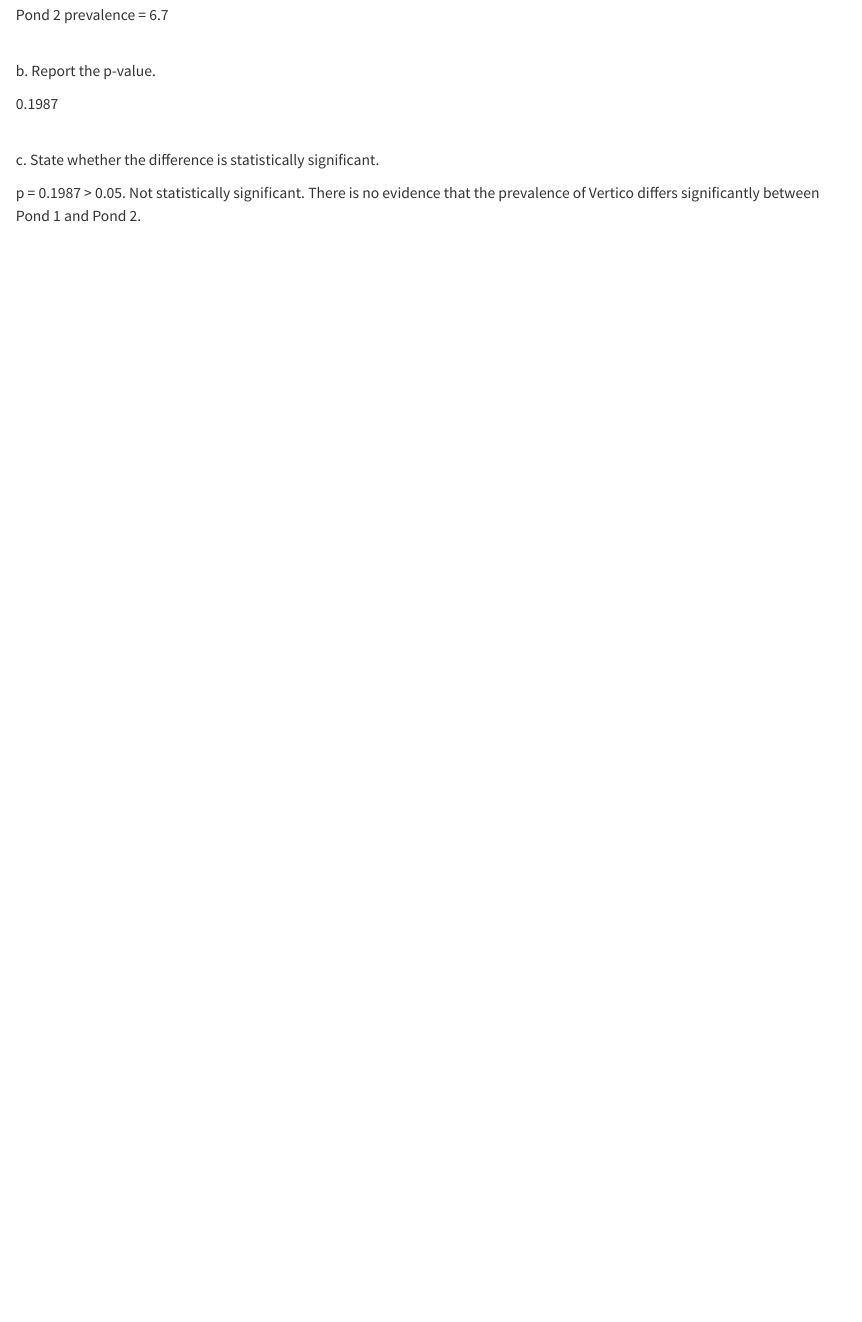
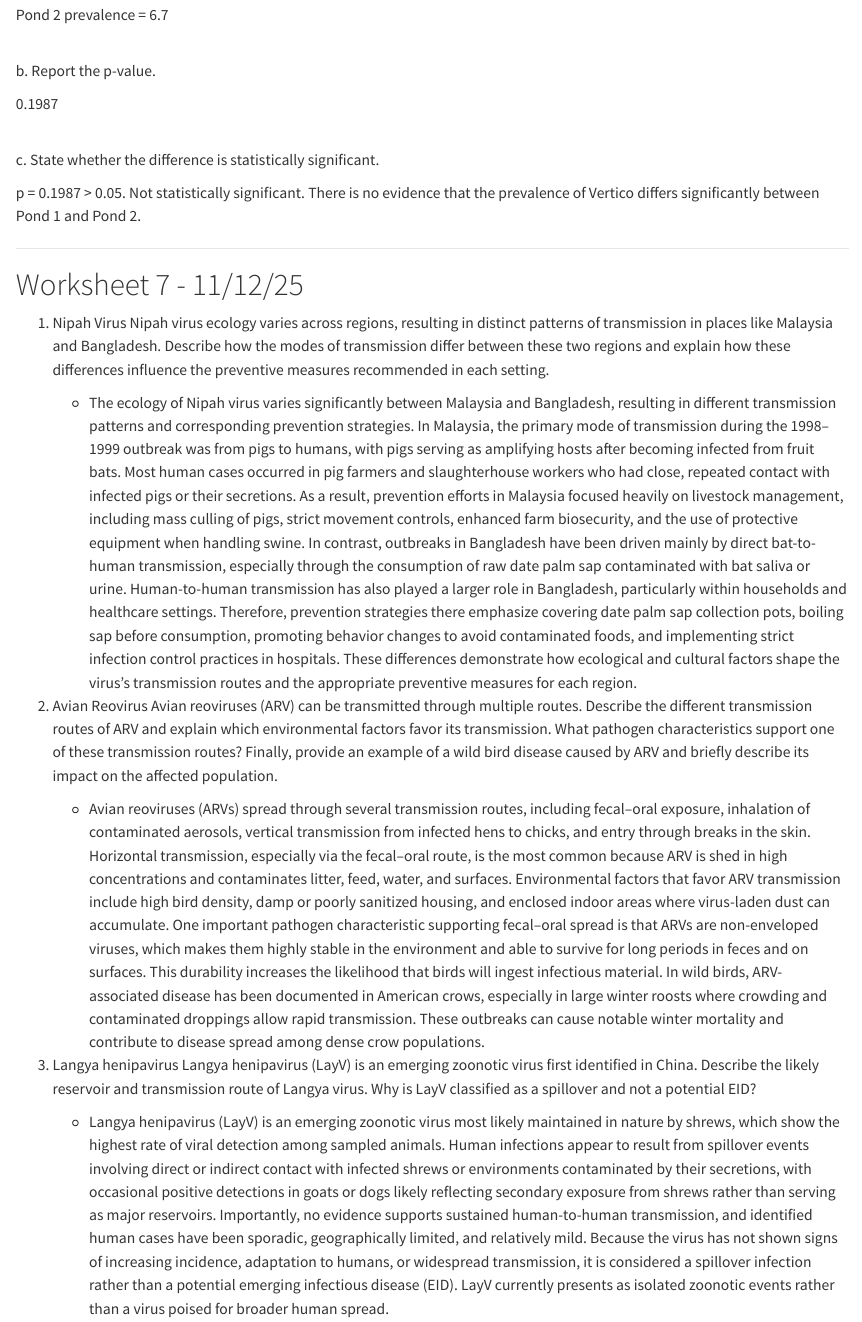
Before and after one commit to lexieadkison1/LTA_WILD5200_FALL2025......., a Quarto document (LTA_WILD5200_Fall2025.qmd): the page in a window 1100 px wide, from 5070 px down. Rendered offline with R 4.5, knitr and Pandoc in place of Quarto, with nearby package versions.

Commit message:
Add files via upload

```diff
--- a/LTA_WILD5200_Fall2025.qmd
+++ b/LTA_WILD5200_Fall2025.qmd
@@ -200,3 +200,19 @@ b. Report the p-value.
 c. State whether the difference is statistically significant.
 
 p = 0.1987 \> 0.05. Not statistically significant. There is no evidence that the prevalence of Vertico differs significantly between Pond 1 and Pond 2.
+
+------------------------------------------------------------------------
+
+# Worksheet 7 - 11/12/25
+
+1.  Nipah Virus Nipah virus ecology varies across regions, resulting in distinct patterns of transmission in places like Malaysia and Bangladesh. Describe how the modes of transmission differ between these two regions and explain how these differences influence the preventive measures recommended in each setting.
+
+    -   The ecology of Nipah virus varies significantly between Malaysia and Bangladesh, resulting in different transmission patterns and corresponding prevention strategies. In Malaysia, the primary mode of transmission during the 1998–1999 outbreak was from pigs to humans, with pigs serving as amplifying hosts after becoming infected from fruit bats. Most human cases occurred in pig farmers and slaughterhouse workers who had close, repeated contact with infected pigs or their secretions. As a result, prevention efforts in Malaysia focused heavily on livestock management, including mass culling of pigs, strict movement controls, enhanced farm biosecurity, and the use of protective equipment when handling swine. In contrast, outbreaks in Bangladesh have been driven mainly by direct bat-to-human transmission, especially through the consumption of raw date palm sap contaminated with bat saliva or urine. Human-to-human transmission has also played a larger role in Bangladesh, particularly within households and healthcare settings. Therefore, prevention strategies there emphasize covering date palm sap collection pots, boiling sap before consumption, promoting behavior changes to avoid contaminated foods, and implementing strict infection control practices in hospitals. These differences demonstrate how ecological and cultural factors shape the virus’s transmission routes and the appropriate preventive measures for each region.
+
+2.  Avian Reovirus Avian reoviruses (ARV) can be transmitted through multiple routes. Describe the different transmission routes of ARV and explain which environmental factors favor its transmission. What pathogen characteristics support one of these transmission routes? Finally, provide an example of a wild bird disease caused by ARV and briefly describe its impact on the affected population.
+
+    -   Avian reoviruses (ARVs) spread through several transmission routes, including fecal–oral exposure, inhalation of contaminated aerosols, vertical transmission from infected hens to chicks, and entry through breaks in the skin. Horizontal transmission, especially via the fecal–oral route, is the most common because ARV is shed in high concentrations and contaminates litter, feed, water, and surfaces. Environmental factors that favor ARV transmission include high bird density, damp or poorly sanitized housing, and enclosed indoor areas where virus-laden dust can accumulate. One important pathogen characteristic supporting fecal–oral spread is that ARVs are non-enveloped viruses, which makes them highly stable in the environment and able to survive for long periods in feces and on surfaces. This durability increases the likelihood that birds will ingest infectious material. In wild birds, ARV-associated disease has been documented in American crows, especially in large winter roosts where crowding and contaminated droppings allow rapid transmission. These outbreaks can cause notable winter mortality and contribute to disease spread among dense crow populations.
+
+3.  Langya henipavirus Langya henipavirus (LayV) is an emerging zoonotic virus first identified in China. Describe the likely reservoir and transmission route of Langya virus. Why is LayV classified as a spillover and not a potential EID?
+
+    -   Langya henipavirus (LayV) is an emerging zoonotic virus most likely maintained in nature by shrews, which show the highest rate of viral detection among sampled animals. Human infections appear to result from spillover events involving direct or indirect contact with infected shrews or environments contaminated by their secretions, with occasional positive detections in goats or dogs likely reflecting secondary exposure from shrews rather than serving as major reservoirs. Importantly, no evidence supports sustained human-to-human transmission, and identified human cases have been sporadic, geographically limited, and relatively mild. Because the virus has not shown signs of increasing incidence, adaptation to humans, or widespread transmission, it is considered a spillover infection rather than a potential emerging infectious disease (EID). LayV currently presents as isolated zoonotic events rather than a virus poised for broader human spread.
```
